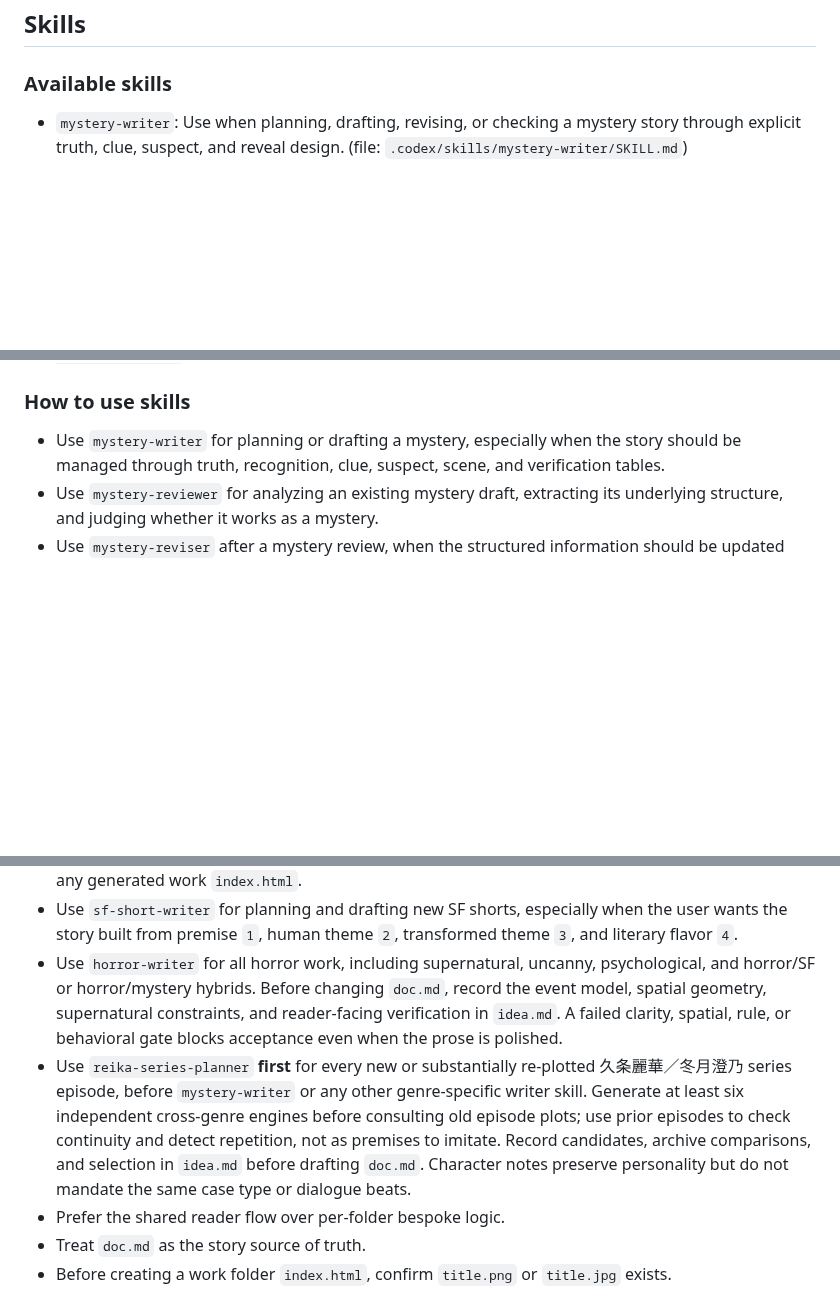
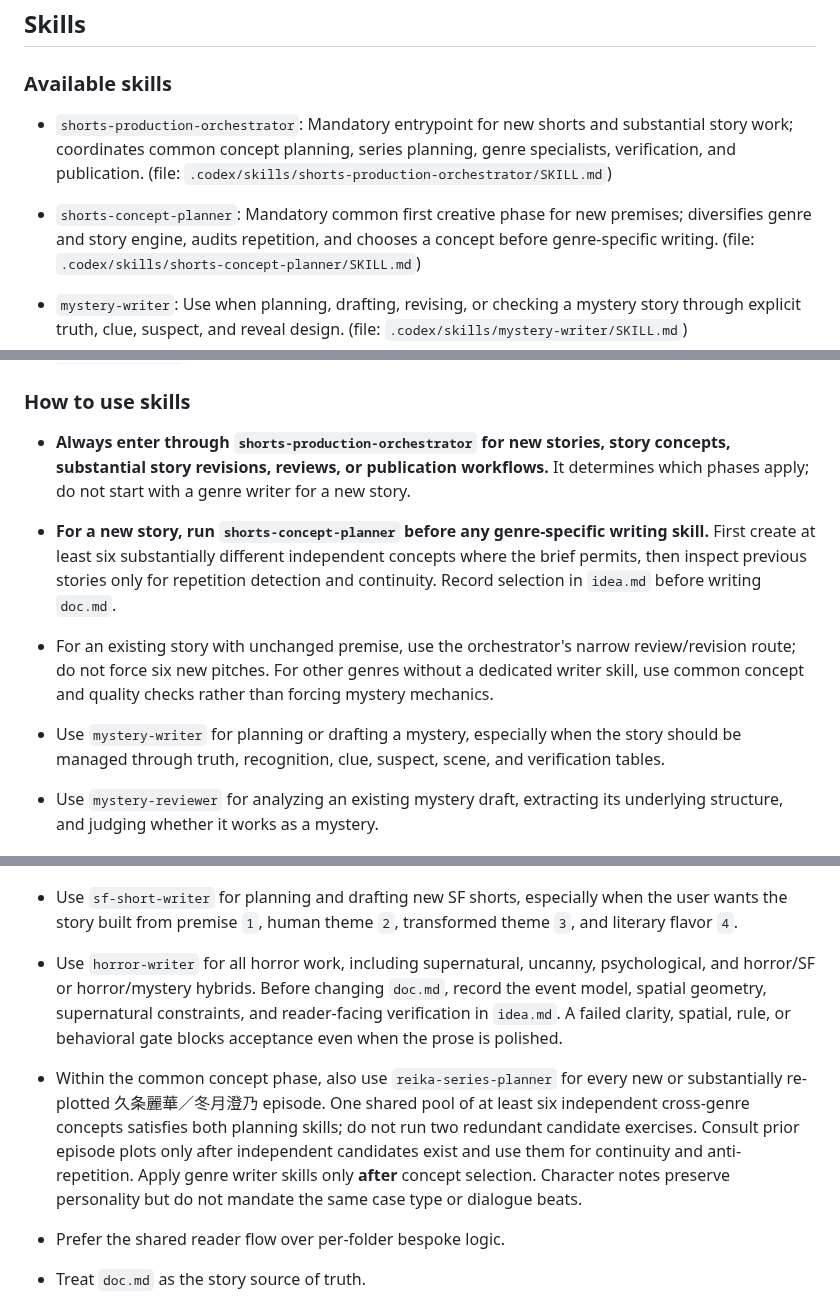
Before and after one commit to seagetch/chatgpt-shorts, a Markdown page: AGENTS.md, 3 parts joined by grey strips. GitHub-like rendering; blank space fills up the shorter version.

Commit message:
Make orchestrator and common planner mandatory in AGENTS.md

```diff
--- a/AGENTS.md
+++ b/AGENTS.md
@@ -1,6 +1,9 @@
 ## Skills
 
 ### Available skills
+
+- `shorts-production-orchestrator`: Mandatory entrypoint for new shorts and substantial story work; coordinates common concept planning, series planning, genre specialists, verification, and publication. (file: `.codex/skills/shorts-production-orchestrator/SKILL.md`)
+- `shorts-concept-planner`: Mandatory common first creative phase for new premises; diversifies genre and story engine, audits repetition, and chooses a concept before genre-specific writing. (file: `.codex/skills/shorts-concept-planner/SKILL.md`)
 
 - `mystery-writer`: Use when planning, drafting, revising, or checking a mystery story through explicit truth, clue, suspect, and reveal design. (file: `.codex/skills/mystery-writer/SKILL.md`)
 - `mystery-reviewer`: Use when reviewing an existing mystery to reconstruct its six tables and judge whether it functions as a fair and coherent mystery. (file: `.codex/skills/mystery-reviewer/SKILL.md`)
@@ -12,13 +15,17 @@
 
 ### How to use skills
 
+- **Always enter through `shorts-production-orchestrator` for new stories, story concepts, substantial story revisions, reviews, or publication workflows.** It determines which phases apply; do not start with a genre writer for a new story.
+- **For a new story, run `shorts-concept-planner` before any genre-specific writing skill.** First create at least six substantially different independent concepts where the brief permits, then inspect previous stories only for repetition detection and continuity. Record selection in `idea.md` before writing `doc.md`.
+- For an existing story with unchanged premise, use the orchestrator's narrow review/revision route; do not force six new pitches. For other genres without a dedicated writer skill, use common concept and quality checks rather than forcing mystery mechanics.
+
 - Use `mystery-writer` for planning or drafting a mystery, especially when the story should be managed through truth, recognition, clue, suspect, scene, and verification tables.
 - Use `mystery-reviewer` for analyzing an existing mystery draft, extracting its underlying structure, and judging whether it works as a mystery.
 - Use `mystery-reviser` after a mystery review, when the structured information should be updated first and the prose should then be revised to match.
 - Use `shorts-reader-maintainer` for changes to `book.html`, `generate_reader.py`, root `index.html`, or any generated work `index.html`.
 - Use `sf-short-writer` for planning and drafting new SF shorts, especially when the user wants the story built from premise `1`, human theme `2`, transformed theme `3`, and literary flavor `4`.
 - Use `horror-writer` for all horror work, including supernatural, uncanny, psychological, and horror/SF or horror/mystery hybrids. Before changing `doc.md`, record the event model, spatial geometry, supernatural constraints, and reader-facing verification in `idea.md`. A failed clarity, spatial, rule, or behavioral gate blocks acceptance even when the prose is polished.
-- Use `reika-series-planner` **first** for every new or substantially re-plotted 久条麗華／冬月澄乃 series episode, before `mystery-writer` or any other genre-specific writer skill. Generate at least six independent cross-genre engines before consulting old episode plots; use prior episodes to check continuity and detect repetition, not as premises to imitate. Record candidates, archive comparisons, and selection in `idea.md` before drafting `doc.md`. Character notes preserve personality but do not mandate the same case type or dialogue beats.
+- Within the common concept phase, also use `reika-series-planner` for every new or substantially re-plotted 久条麗華／冬月澄乃 episode. One shared pool of at least six independent cross-genre concepts satisfies both planning skills; do not run two redundant candidate exercises. Consult prior episode plots only after independent candidates exist and use them for continuity and anti-repetition. Apply genre writer skills only **after** concept selection. Character notes preserve personality but do not mandate the same case type or dialogue beats.
 - Prefer the shared reader flow over per-folder bespoke logic.
 - Treat `doc.md` as the story source of truth.
 - Before creating a work folder `index.html`, confirm `title.png` or `title.jpg` exists.
```
